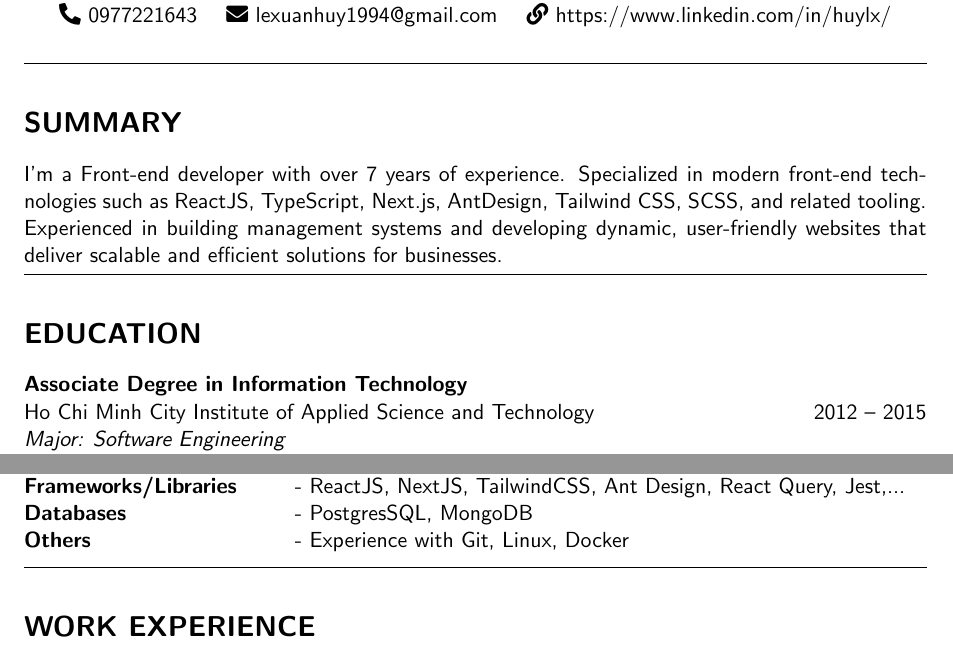
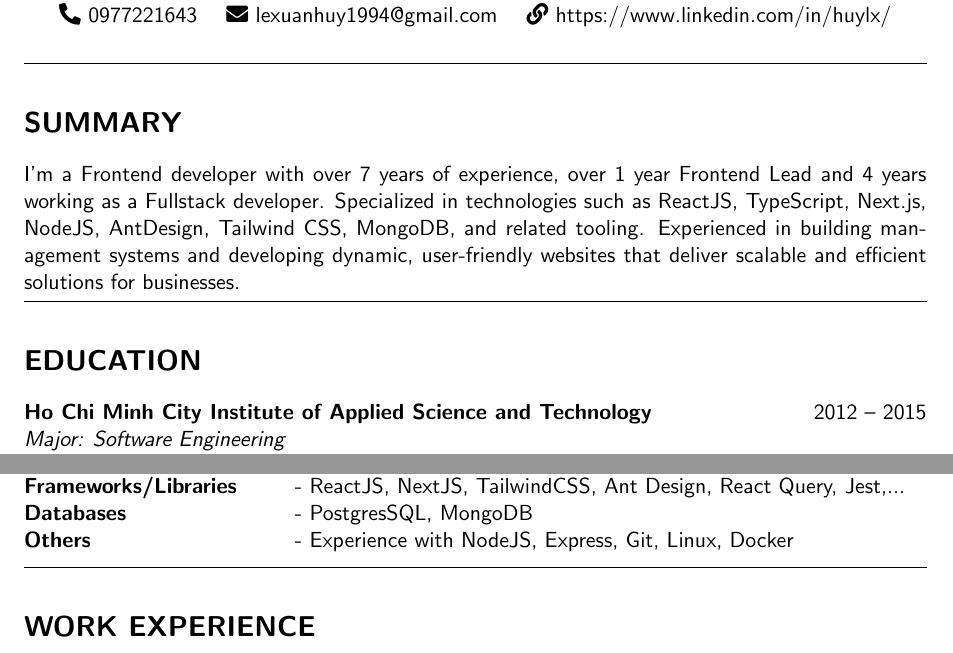
Before and after one commit to lexuanhuy/my-cv-latex, a LaTeX CV (cv.tex): two parts of page 1 of 3, joined at a grey line, cut so that both start at the same text. Compiled offline with pdfLaTeX.

Commit message:
update CV

```diff
--- a/cv.tex
+++ b/cv.tex
@@ -36,7 +36,7 @@
 % SUMMARY
 % =====================
 \section*{SUMMARY}
-I'm a Front-end developer with over 7 years of experience. Specialized in modern front-end technologies such as ReactJS, TypeScript, Next.js, AntDesign, Tailwind CSS, SCSS, and related tooling. Experienced in building management systems and developing dynamic, user-friendly websites that deliver scalable and efficient solutions for businesses.
+I'm a Frontend developer with over 7 years of experience, over 1 year Frontend Lead and 4 years working as a Fullstack developer. Specialized in technologies such as ReactJS, TypeScript, Next.js, NodeJS, AntDesign, Tailwind CSS, MongoDB, and related tooling. Experienced in building management systems and developing dynamic, user-friendly websites that deliver scalable and efficient solutions for businesses.
 
 \vspace{0.5em}
 \hrule
@@ -46,8 +46,7 @@ I'm a Front-end developer with over 7 years of experience. Specialized in modern
 % EDUCATION
 % =====================
 \section*{EDUCATION}
-\noindent\textbf{Associate Degree in Information Technology}\\
-Ho Chi Minh City Institute of Applied Science and Technology \hfill 2012 -- 2015\\
+\noindent\textbf{Ho Chi Minh City Institute of Applied Science and Technology} \hfill 2012 -- 2015\\
 \textit{Major: Software Engineering}\\
 \textit{GPA: 3.11 / 4.0}
 
@@ -63,7 +62,7 @@ Ho Chi Minh City Institute of Applied Science and Technology \hfill 2012 -- 2015
 \textbf{Programming Languages} & - JavaScript, TypeScript \\
 \textbf{Frameworks/Libraries} & - ReactJS, NextJS, TailwindCSS, Ant Design, React Query, Jest,... \\
 \textbf{Databases}              & - PostgresSQL, MongoDB \\
-\textbf{Others}                 & - Experience with Git, Linux, Docker \\
+\textbf{Others}                 & - Experience with NodeJS, Express, Git, Linux, Docker \\
 \end{tabular}
 
 \vspace{0.5em}
```
Also changed, not shown: LeXuanHuy_Frontend_CV.pdf, cv.pdf.
